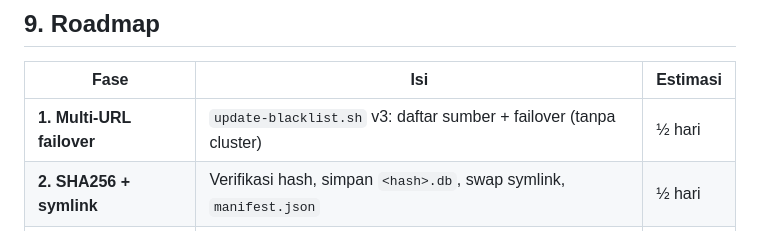
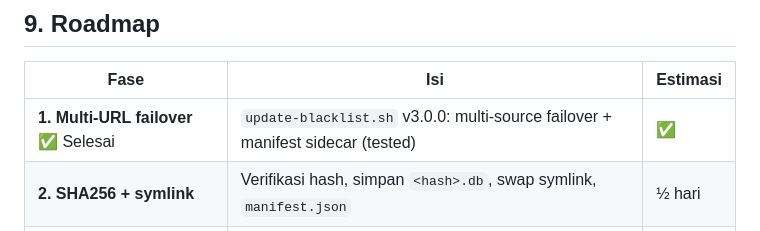
Before and after one commit to Santainetwork/dnsdist-edge, a Markdown page: docs/CLUSTER-PLAN.md, the part around the change. Drawn GitHub-style.

Commit message:
docs: mark cluster Phase 1 done

```diff
--- a/docs/CLUSTER-PLAN.md
+++ b/docs/CLUSTER-PLAN.md
@@ -193,7 +193,7 @@ Halaman baru di panel:
 
 | Fase | Isi | Estimasi |
 |------|-----|----------|
-| **1. Multi-URL failover** | `update-blacklist.sh` v3: daftar sumber + failover (tanpa cluster) | ½ hari |
+| **1. Multi-URL failover** ✅ Selesai | `update-blacklist.sh` v3.0.0: multi-source failover + manifest sidecar (tested) | ✅ |
 | **2. SHA256 + symlink** | Verifikasi hash, simpan `<hash>.db`, swap symlink, `manifest.json` | ½ hari |
 | **3. CDB Publisher** | Embed di panel (Go): route `/cdb/*` serve DB + manifest + healthz | ½ hari |
 | **4. Peer & Cluster** | `node.conf` sumber peer, failover antar peer | ½ hari |
```
